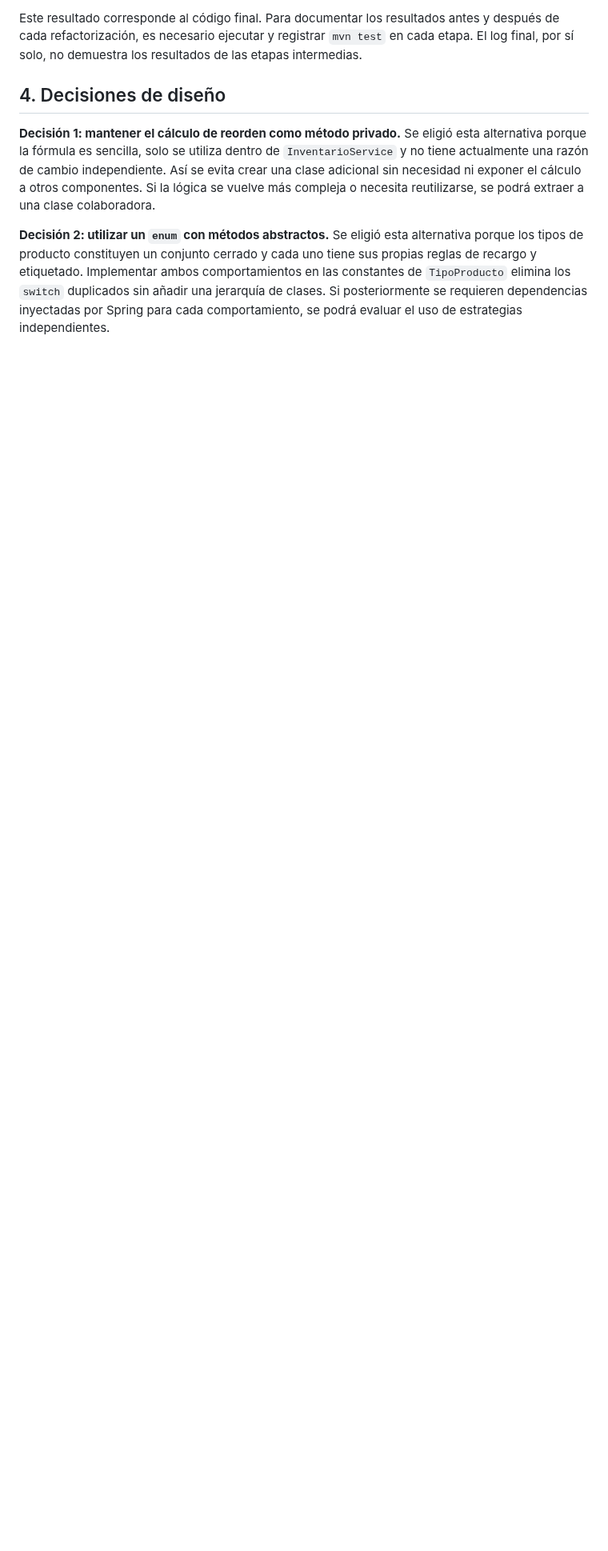
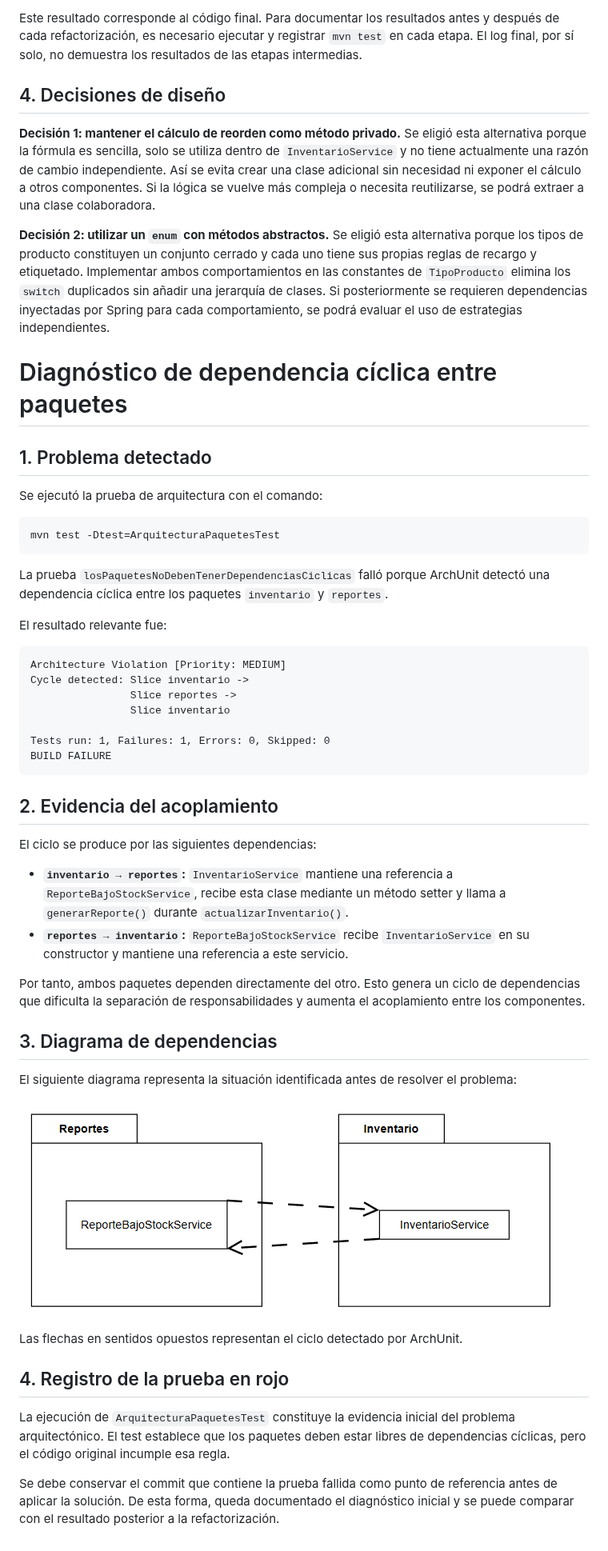
Before and after one commit to Megane173/cote-post1-u11, a Markdown page: README.md, the part around the change. Shown at 80% size. Drawn GitHub-style; pictures changed too: docs/diagramaDePaquetes.png (added); blank space fills up the shorter version.

Commit message:
test: agregar prueba de arquitectura que detecta ciclo entre inventario y reportes (en rojo)

````diff
--- a/README.md
+++ b/README.md
@@ -36,3 +36,50 @@ Este resultado corresponde al código final. Para documentar los resultados ante
 **Decisión 1: mantener el cálculo de reorden como método privado.** Se eligió esta alternativa porque la fórmula es sencilla, solo se utiliza dentro de `InventarioService` y no tiene actualmente una razón de cambio independiente. Así se evita crear una clase adicional sin necesidad ni exponer el cálculo a otros componentes. Si la lógica se vuelve más compleja o necesita reutilizarse, se podrá extraer a una clase colaboradora.
 
 **Decisión 2: utilizar un `enum` con métodos abstractos.** Se eligió esta alternativa porque los tipos de producto constituyen un conjunto cerrado y cada uno tiene sus propias reglas de recargo y etiquetado. Implementar ambos comportamientos en las constantes de `TipoProducto` elimina los `switch` duplicados sin añadir una jerarquía de clases. Si posteriormente se requieren dependencias inyectadas por Spring para cada comportamiento, se podrá evaluar el uso de estrategias independientes.
+
+# Diagnóstico de dependencia cíclica entre paquetes
+
+## 1. Problema detectado
+
+Se ejecutó la prueba de arquitectura con el comando:
+
+```bash
+mvn test -Dtest=ArquitecturaPaquetesTest
+```
+
+La prueba `losPaquetesNoDebenTenerDependenciasCiclicas` falló porque ArchUnit detectó una dependencia cíclica entre los paquetes `inventario` y `reportes`.
+
+El resultado relevante fue:
+
+```text
+Architecture Violation [Priority: MEDIUM]
+Cycle detected: Slice inventario ->
+                Slice reportes ->
+                Slice inventario
+
+Tests run: 1, Failures: 1, Errors: 0, Skipped: 0
+BUILD FAILURE
+```
+
+## 2. Evidencia del acoplamiento
+
+El ciclo se produce por las siguientes dependencias:
+
+- **`inventario → reportes`:** `InventarioService` mantiene una referencia a `ReporteBajoStockService`, recibe esta clase mediante un método setter y llama a `generarReporte()` durante `actualizarInventario()`.
+- **`reportes → inventario`:** `ReporteBajoStockService` recibe `InventarioService` en su constructor y mantiene una referencia a este servicio.
+
+Por tanto, ambos paquetes dependen directamente del otro. Esto genera un ciclo de dependencias que dificulta la separación de responsabilidades y aumenta el acoplamiento entre los componentes.
+
+## 3. Diagrama de dependencias
+
+El siguiente diagrama representa la situación identificada antes de resolver el problema:
+
+![Diagrama de dependencias cíclicas entre los paquetes inventario y reportes (antes de la refactorización)](docs/diagramaDePaquetes.png)
+
+Las flechas en sentidos opuestos representan el ciclo detectado por ArchUnit.
+
+## 4. Registro de la prueba en rojo
+
+La ejecución de `ArquitecturaPaquetesTest` constituye la evidencia inicial del problema arquitectónico. El test establece que los paquetes deben estar libres de dependencias cíclicas, pero el código original incumple esa regla.
+
+Se debe conservar el commit que contiene la prueba fallida como punto de referencia antes de aplicar la solución. De esta forma, queda documentado el diagnóstico inicial y se puede comparar con el resultado posterior a la refactorización.
````
Also changed, not shown: 1 other file.
